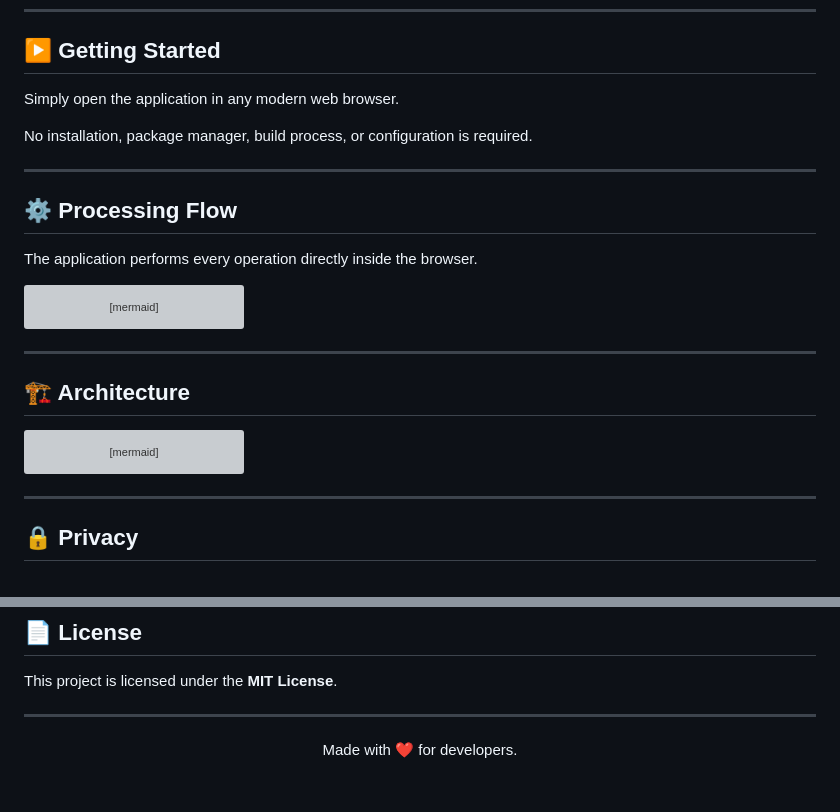
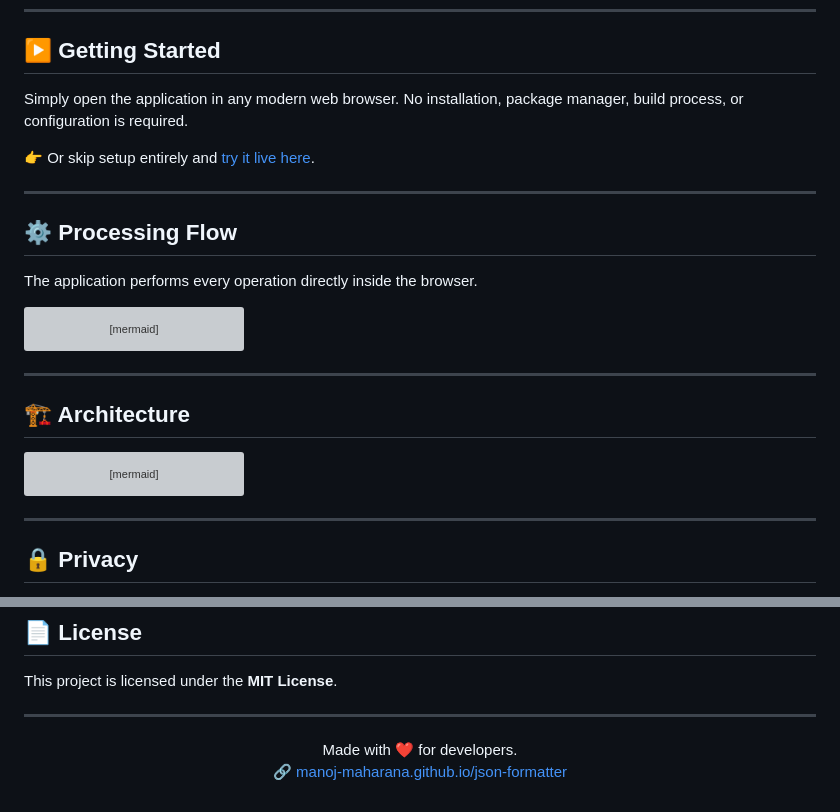
Before and after one commit to manoj-maharana/json-formatter, a Markdown page: README.md, 2 parts joined by grey strips. Drawn GitHub-style; grey boxes are pictures that could not be loaded.

````diff
--- a/README.md
+++ b/README.md
@@ -56,8 +57,9 @@ Everything runs locally inside your browser, ensuring your data never leaves you
 ## ▶️ Getting Started
 
 Simply open the application in any modern web browser.
+No installation, package manager, build process, or configuration is required.
 
-No installation, package manager, build process, or configuration is required.
+👉 Or skip setup entirely and [try it live here](https://manoj-maharana.github.io/json-formatter/).
 
 ---
 
@@ -67,15 +69,11 @@ The application performs every operation directly inside the browser.
 
 ```mermaid
 flowchart LR
-
 A[Paste or Drop JSON] --> B[Parse JSON]
-
 B --> C{Valid JSON?}
-
 C -- Yes --> D[Beautify or Minify]
 D --> E[Syntax Highlighting]
 E --> F[Display Output]
-
 C -- No --> G[Show Error Message]
 ```
 
@@ -85,18 +83,13 @@ C -- No --> G[Show Error Message]
 
 ```mermaid
 graph TD
-
 User --> Browser
-
 Browser --> JSONParser
 JSONParser --> Validator
-
 Validator --> Formatter
 Validator --> Minifier
-
 Formatter --> SyntaxHighlighter
 Minifier --> SyntaxHighlighter
-
 SyntaxHighlighter --> Output
 ```
 
@@ -155,7 +148,7 @@ This project is licensed under the **MIT License**.
 ---
 
 <div align="center">
-
 Made with ❤️ for developers.
 
+🔗 [manoj-maharana.github.io/json-formatter](https://manoj-maharana.github.io/json-formatter/)
 </div>
````
Also changed, not shown: other parts of README.md (+2 -1 lines).
